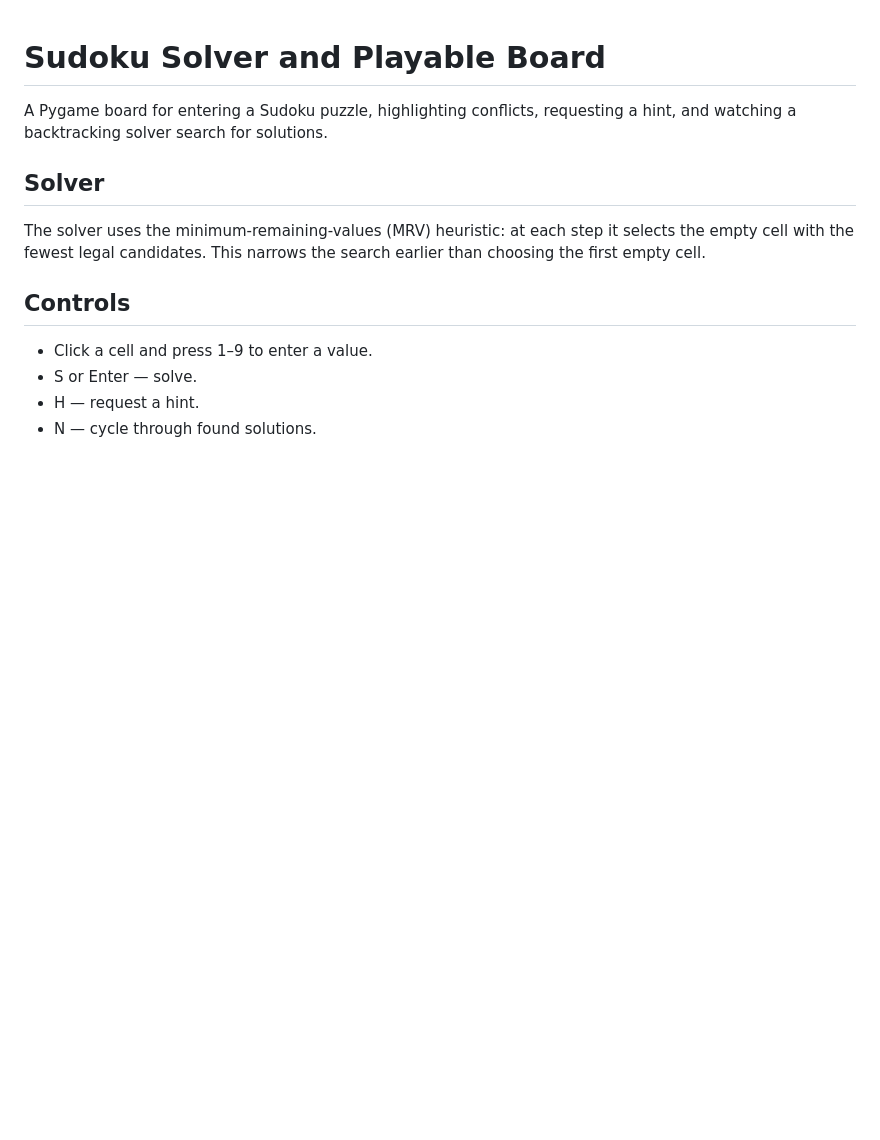
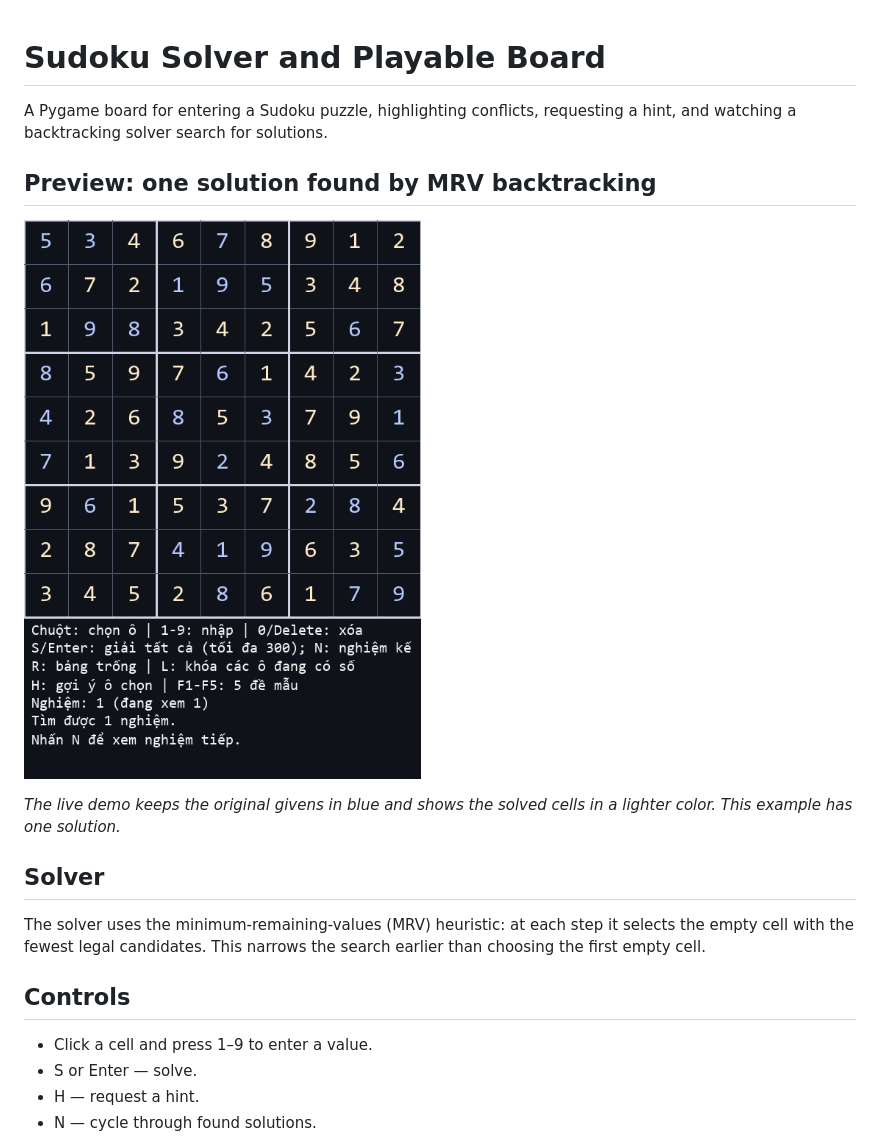
Before and after one commit to ndt0610/sudoku-solver-visualizer, a Markdown page: README.md, the part around the change. Drawn GitHub-style; pictures changed too: docs/images/sudoku-solved-board.png (added); blank space fills up the shorter version.

Commit message:
Improve portfolio README and demo presentation

```diff
--- a/README.md
+++ b/README.md
@@ -2,6 +2,11 @@
 
 A Pygame board for entering a Sudoku puzzle, highlighting conflicts, requesting a hint, and watching a backtracking solver search for solutions.
 
+## Preview: one solution found by MRV backtracking
+
+![The sample puzzle after the solver has filled the grid; status below the board reports one found solution.](docs/images/sudoku-solved-board.png)
+
+*The live demo keeps the original givens in blue and shows the solved cells in a lighter color. This example has one solution.*
 ## Solver
 
 The solver uses the minimum-remaining-values (MRV) heuristic: at each step it selects the empty cell with the fewest legal candidates. This narrows the search earlier than choosing the first empty cell.
```
Also changed, not shown: 1 other file.
